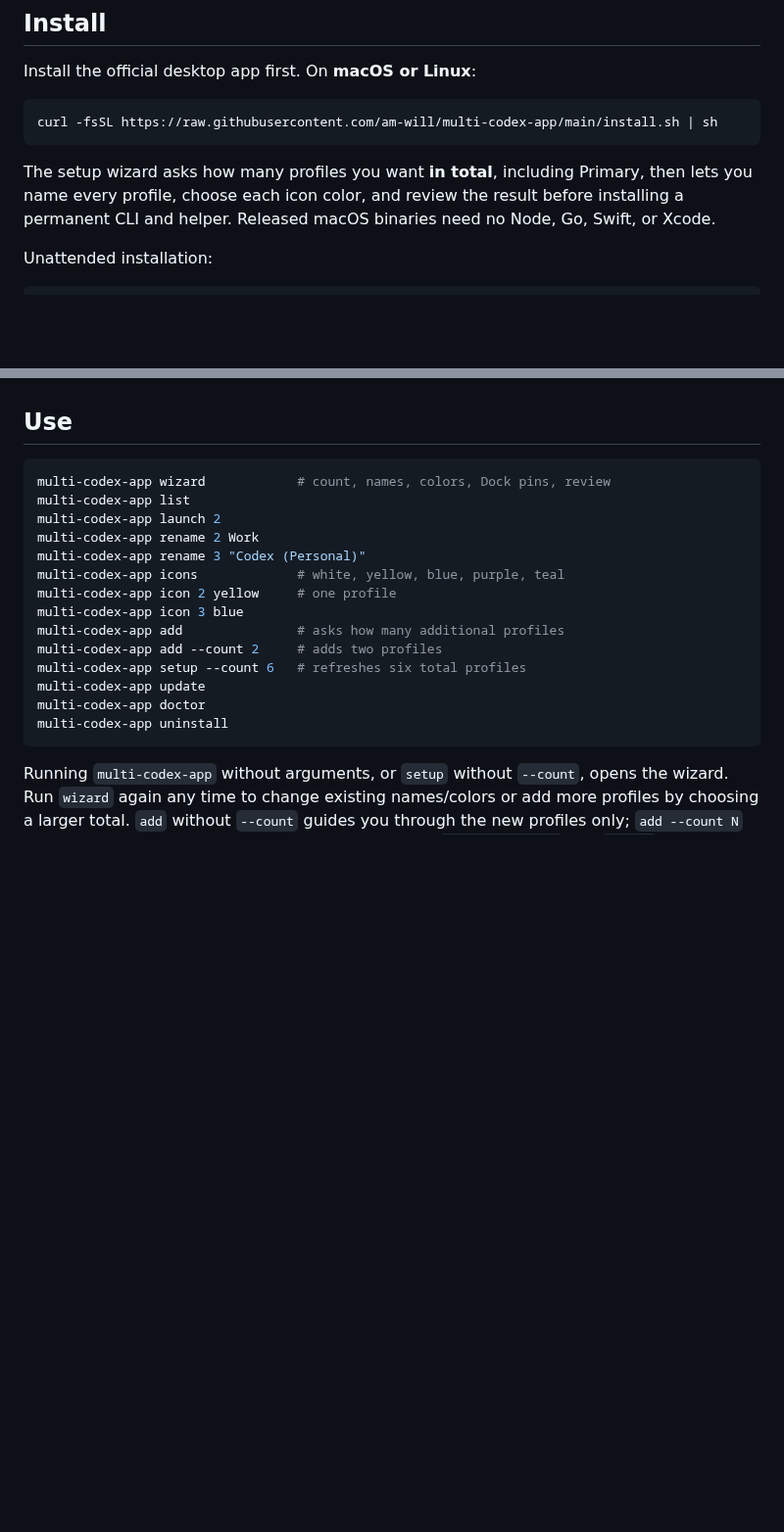
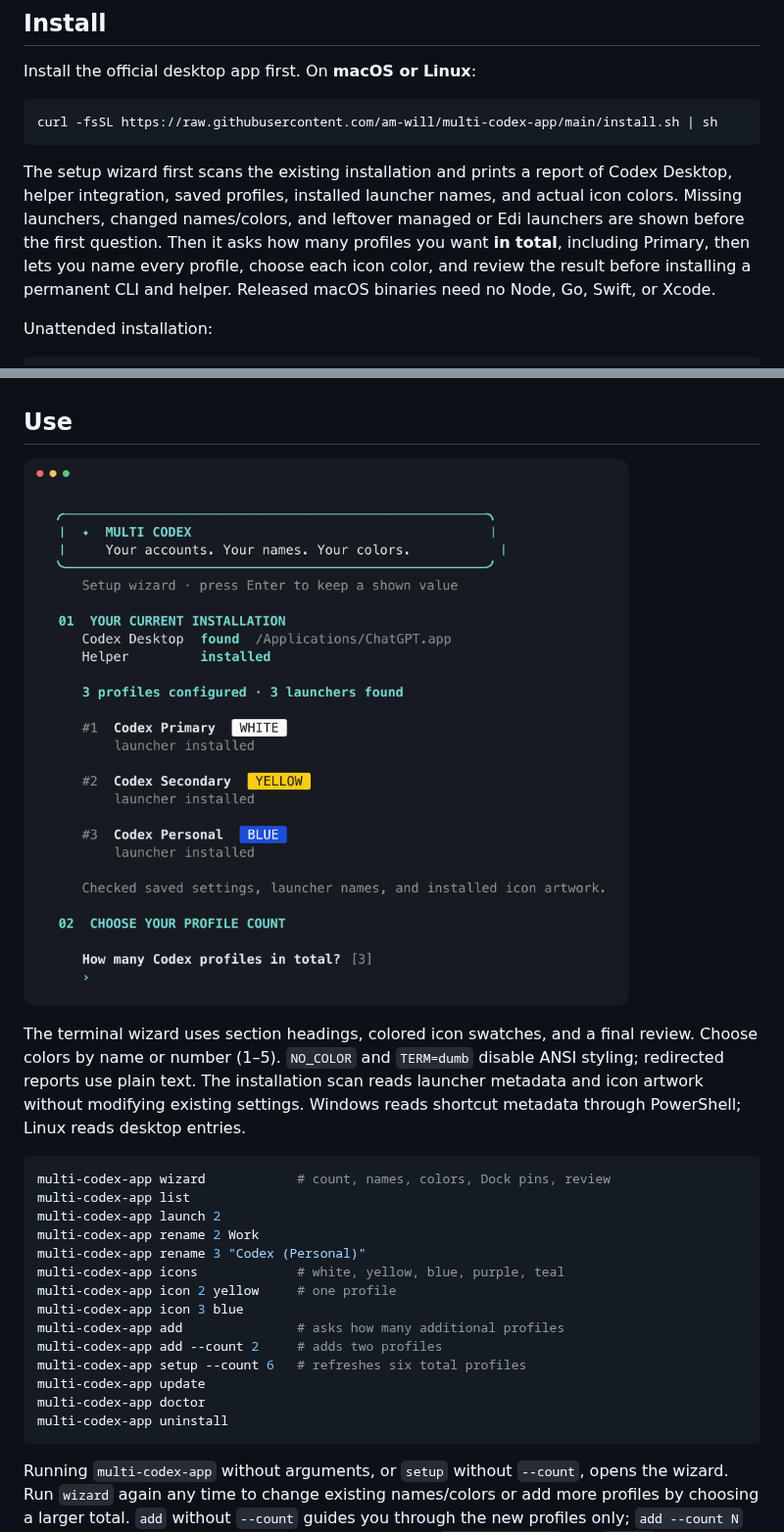
Before and after one commit to am-will/multi-codex-app, a Markdown page: README.md, 2 parts joined by grey strips. Shown at 98% size. Drawn GitHub-style; pictures changed too: docs/wizard.png (added); blank space fills up the shorter version.

Commit message:
Inspect existing installations and polish the terminal wizard

````diff
--- a/README.md
+++ b/README.md
@@ -14,7 +14,7 @@ Install the official desktop app first. On **macOS or Linux**:
 curl -fsSL https://raw.githubusercontent.com/am-will/multi-codex-app/main/install.sh | sh
 ```
 
-The setup wizard asks how many profiles you want **in total**, including Primary, then lets you name every profile, choose each icon color, and review the result before installing a permanent CLI and helper. Released macOS binaries need no Node, Go, Swift, or Xcode.
+The setup wizard first scans the existing installation and prints a report of Codex Desktop, helper integration, saved profiles, installed launcher names, and actual icon colors. Missing launchers, changed names/colors, and leftover managed or Edi launchers are shown before the first question. Then it asks how many profiles you want **in total**, including Primary, then lets you name every profile, choose each icon color, and review the result before installing a permanent CLI and helper. Released macOS binaries need no Node, Go, Swift, or Xcode.
 
 Unattended installation:
 
@@ -42,6 +42,10 @@ Use the desktop executable, not the Codex CLI. Store-managed installs may need a
 Installers verify release SHA-256 checksums before running the binary. Checksums protect download integrity and are published alongside artifacts. Releases are not notarized or developer-certificate signed. Do not disable OS security protections to run this tool. Inspect [install.sh](install.sh), [install.ps1](install.ps1), or build the source yourself.
 
 ## Use
+
+![Terminal wizard installation report](docs/wizard.png)
+
+The terminal wizard uses section headings, colored icon swatches, and a final review. Choose colors by name or number (1–5). `NO_COLOR` and `TERM=dumb` disable ANSI styling; redirected reports use plain text. The installation scan reads launcher metadata and icon artwork without modifying existing settings. Windows reads shortcut metadata through PowerShell; Linux reads desktop entries.
 
 ```sh
 multi-codex-app wizard            # count, names, colors, Dock pins, review
````
Also changed, not shown: RELEASE_NOTES.md (+8 -8 lines), 10 other files.
